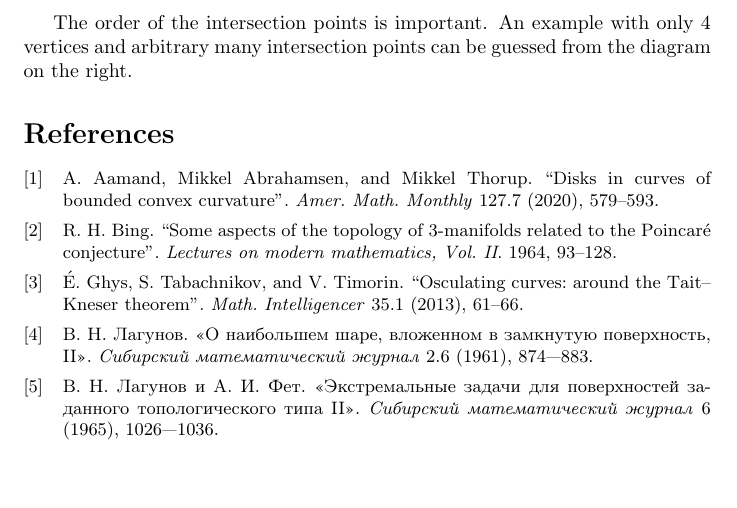
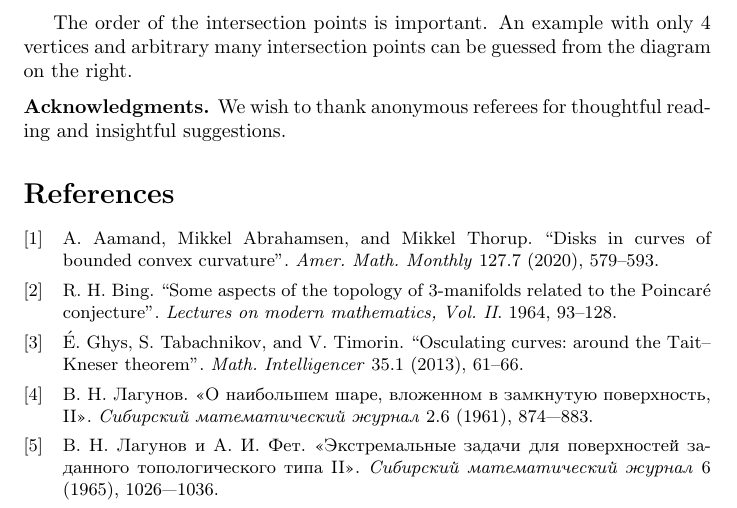
Before and after one commit to anton-petrunin/moon, a LaTeX document (moon.tex): part of page 5 of 5, cut so that both start at the same text, the shorter picture padded with empty space. Compiled offline with pdfLaTeX.

Commit message:
Acknowledgments

```diff
--- a/moon.tex
+++ b/moon.tex
@@ -223,7 +223,8 @@ Show that $\gamma$ has at least $2\cdot n$ vertices.
 The order of the intersection points is important.
 An example with only 4 vertices and arbitrary many intersection points can be guessed from the diagram on the right.
 
-
+\parbf{Acknowledgments.}
+We wish to thank anonymous referees for thoughtful reading and insightful suggestions.
 
 \sloppy
 \printbibliography[heading=bibintoc]
```
